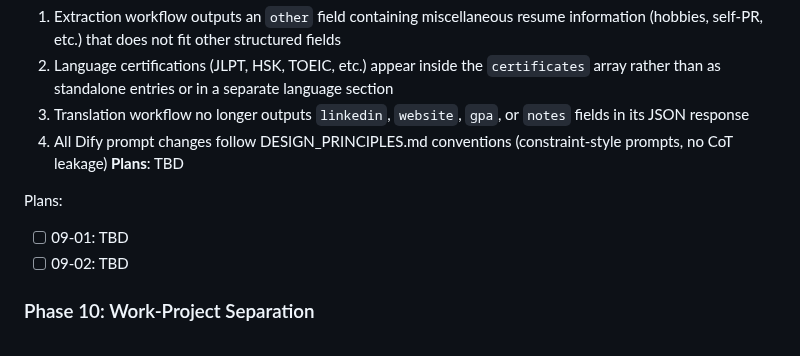
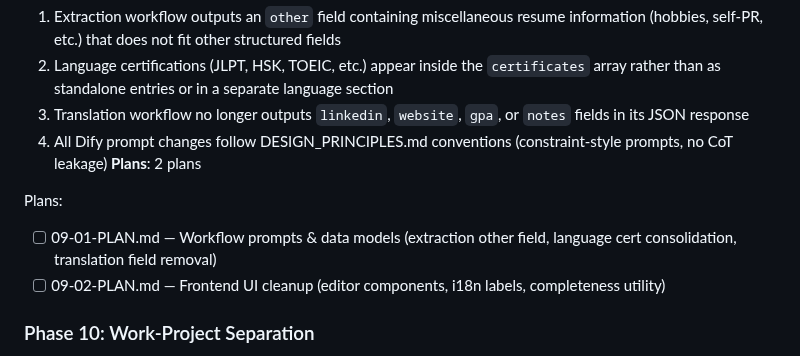
Before and after one commit to meltingBlue3/ai-resume-localizer, a Markdown page: .planning/ROADMAP.md, the part around the change. Drawn GitHub-style.

Commit message:
docs(09): create phase plans for workflow data cleanup

```diff
--- a/.planning/ROADMAP.md
+++ b/.planning/ROADMAP.md
@@ -51,11 +51,11 @@ Full details: `.planning/milestones/v1.1-ROADMAP.md`
   2. Language certifications (JLPT, HSK, TOEIC, etc.) appear inside the `certificates` array rather than as standalone entries or in a separate language section
   3. Translation workflow no longer outputs `linkedin`, `website`, `gpa`, or `notes` fields in its JSON response
   4. All Dify prompt changes follow DESIGN_PRINCIPLES.md conventions (constraint-style prompts, no CoT leakage)
-**Plans**: TBD
+**Plans**: 2 plans
 
 Plans:
-- [ ] 09-01: TBD
-- [ ] 09-02: TBD
+- [ ] 09-01-PLAN.md — Workflow prompts & data models (extraction other field, language cert consolidation, translation field removal)
+- [ ] 09-02-PLAN.md — Frontend UI cleanup (editor components, i18n labels, completeness utility)
 
 ### Phase 10: Work-Project Separation
 **Goal**: Work history and project experience are clearly separated in data extraction, translation, and both PDF templates
```
Also changed, not shown: 2 other files.
